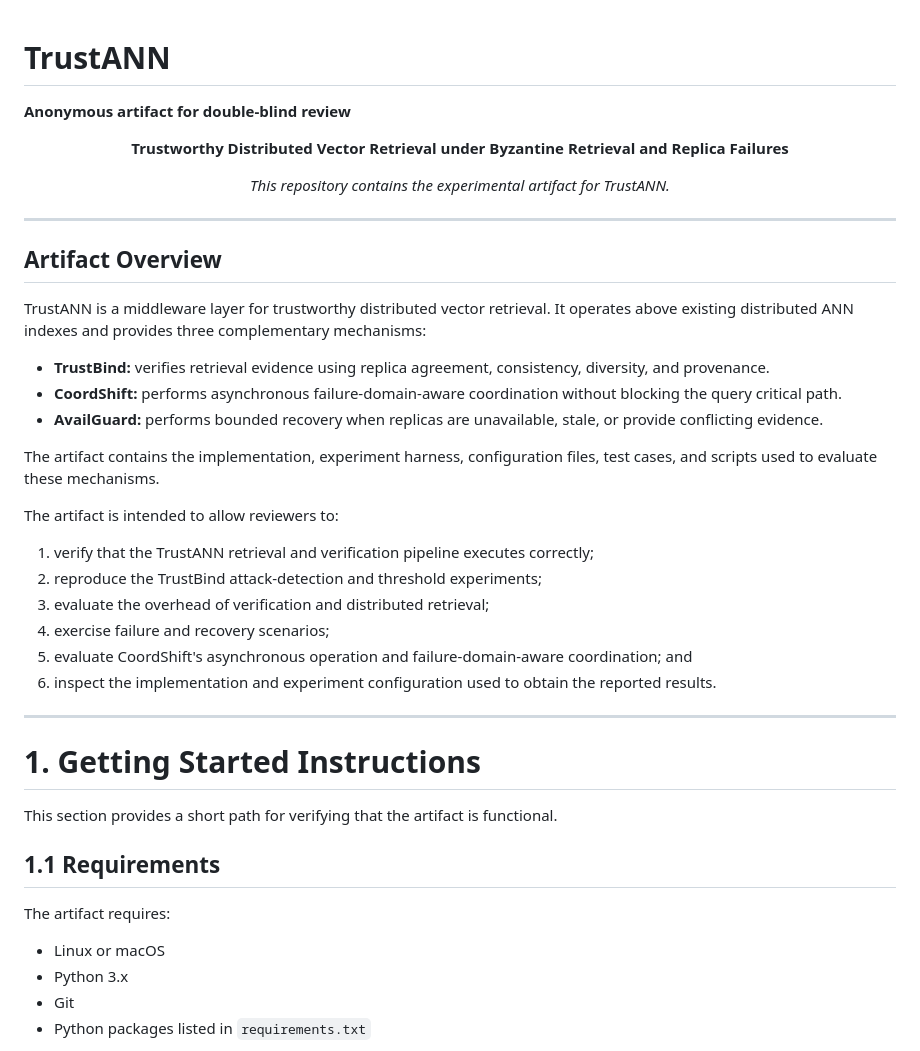
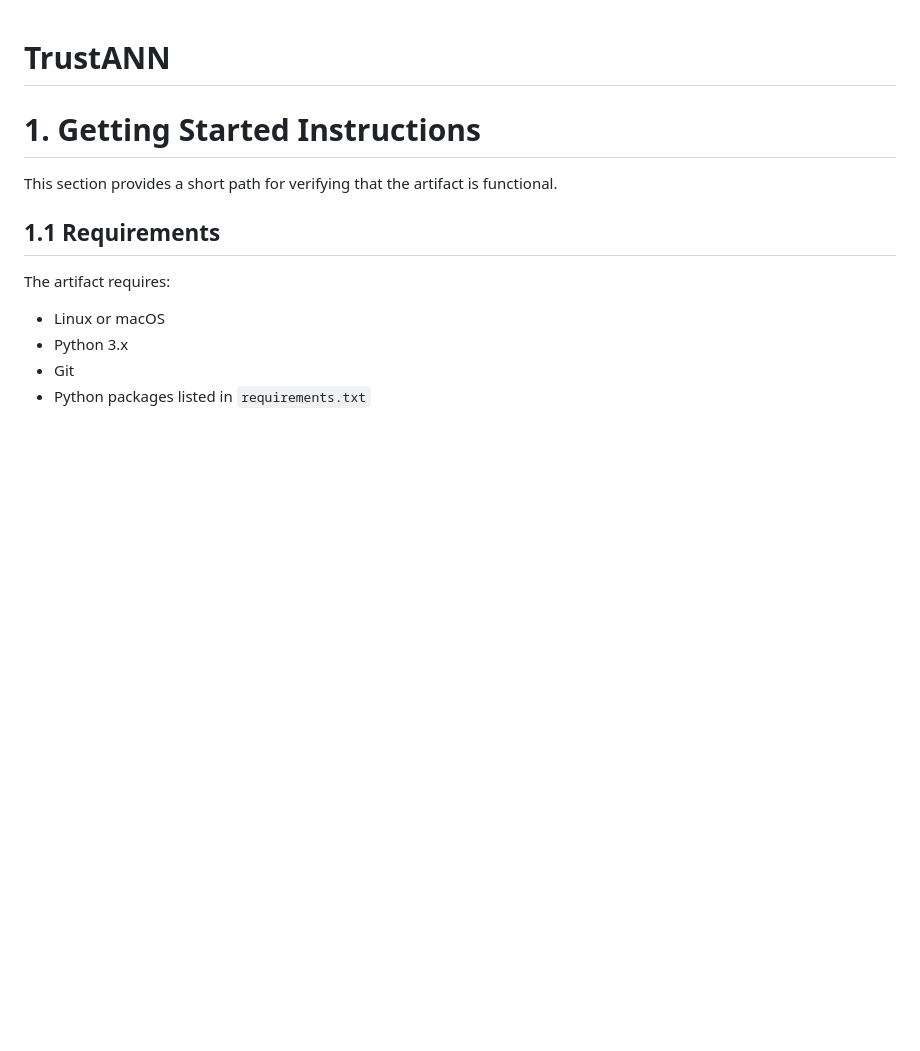
Before and after one commit to aalmamuncse/trustann, a Markdown page: README.md, the part around the change. Rendered like a GitHub page; blank space fills up the shorter version.

```diff
--- a/README.md
+++ b/README.md
@@ -1,41 +1,4 @@
 # TrustANN
-
-**Anonymous artifact for double-blind review**
-
-<p align="center">
-  <strong>Trustworthy Distributed Vector Retrieval under Byzantine Retrieval and Replica Failures</strong>
-</p>
-
-<p align="center">
-  <em>This repository contains the experimental artifact for TrustANN.</em>
-</p>
-
----
-
-## Artifact Overview
-
-TrustANN is a middleware layer for trustworthy distributed vector retrieval. It operates above existing distributed ANN indexes and provides three complementary mechanisms:
-
-<ul>
-<li><strong>TrustBind:</strong> verifies retrieval evidence using replica agreement, consistency, diversity, and provenance.</li>
-<li><strong>CoordShift:</strong> performs asynchronous failure-domain-aware coordination without blocking the query critical path.</li>
-<li><strong>AvailGuard:</strong> performs bounded recovery when replicas are unavailable, stale, or provide conflicting evidence.</li>
-</ul>
-
-The artifact contains the implementation, experiment harness, configuration files, test cases, and scripts used to evaluate these mechanisms.
-
-The artifact is intended to allow reviewers to:
-
-<ol>
-<li>verify that the TrustANN retrieval and verification pipeline executes correctly;</li>
-<li>reproduce the TrustBind attack-detection and threshold experiments;</li>
-<li>evaluate the overhead of verification and distributed retrieval;</li>
-<li>exercise failure and recovery scenarios;</li>
-<li>evaluate CoordShift's asynchronous operation and failure-domain-aware coordination; and</li>
-<li>inspect the implementation and experiment configuration used to obtain the reported results.</li>
-</ol>
-
----
 
 # 1. Getting Started Instructions
 
```
